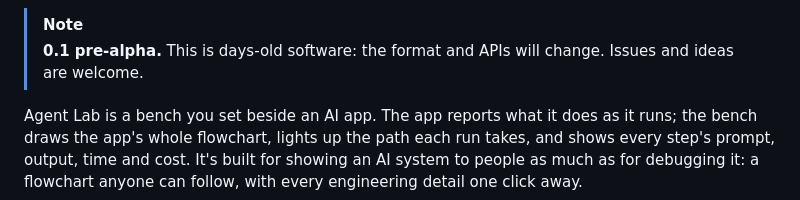
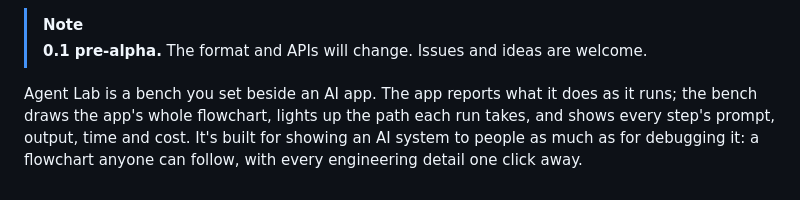
Before and after one commit to trentmcnitt/agent-lab, a Markdown page: README.md, the part around the change. Drawn GitHub-style.

Commit message:
README: the pre-alpha note says pre-alpha, nothing more

```diff
--- a/README.md
+++ b/README.md
@@ -29,7 +29,7 @@
 </p>
 
 > [!NOTE]
-> **0.1 pre-alpha.** This is days-old software: the format and APIs will change. Issues and ideas are welcome.
+> **0.1 pre-alpha.** The format and APIs will change. Issues and ideas are welcome.
 
 Agent Lab is a bench you set beside an AI app. The app reports what it does as it runs; the bench draws the app's whole flowchart, lights up the path each run takes, and shows every step's prompt, output, time and cost. It's built for showing an AI system to people as much as for debugging it: a flowchart anyone can follow, with every engineering detail one click away.
 
```
